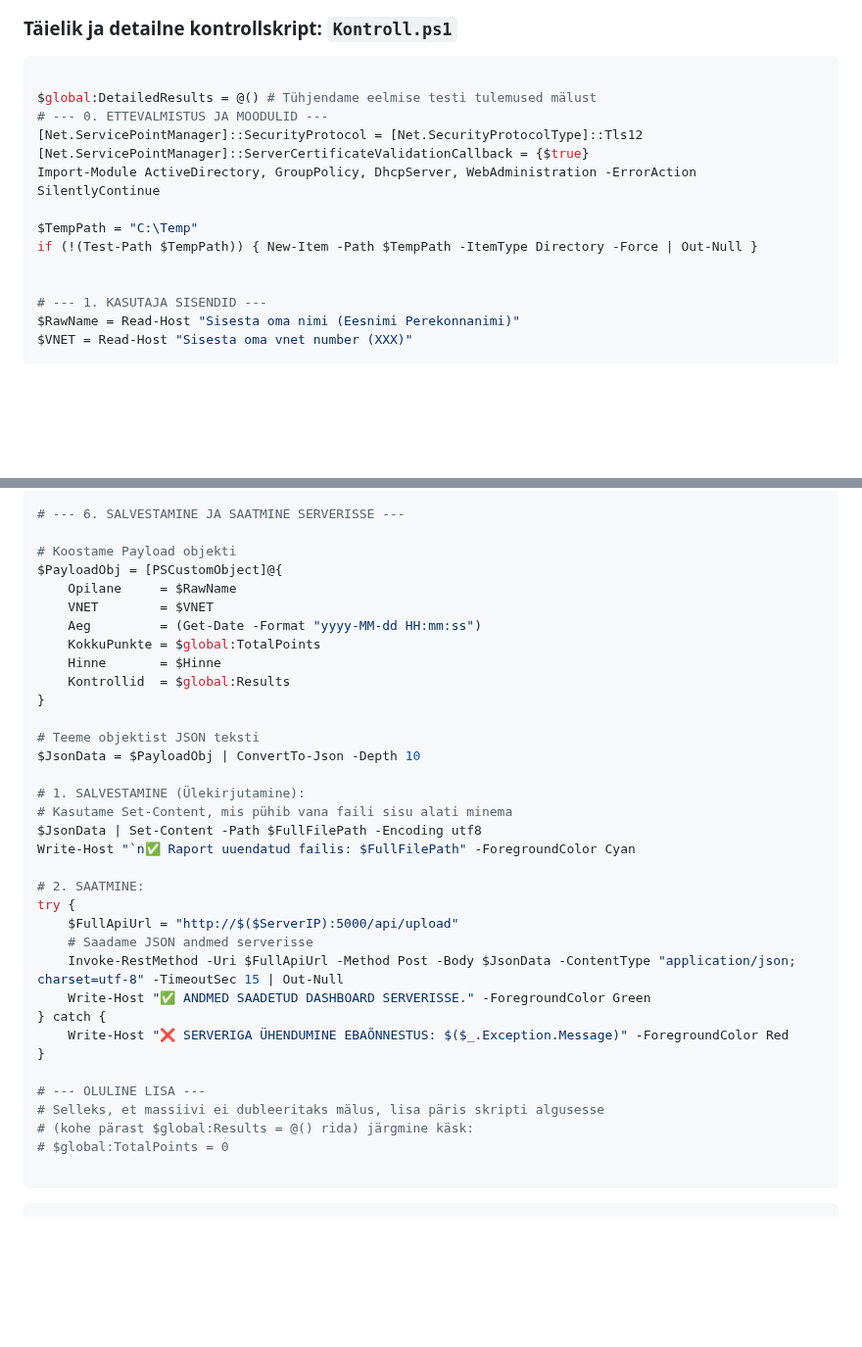
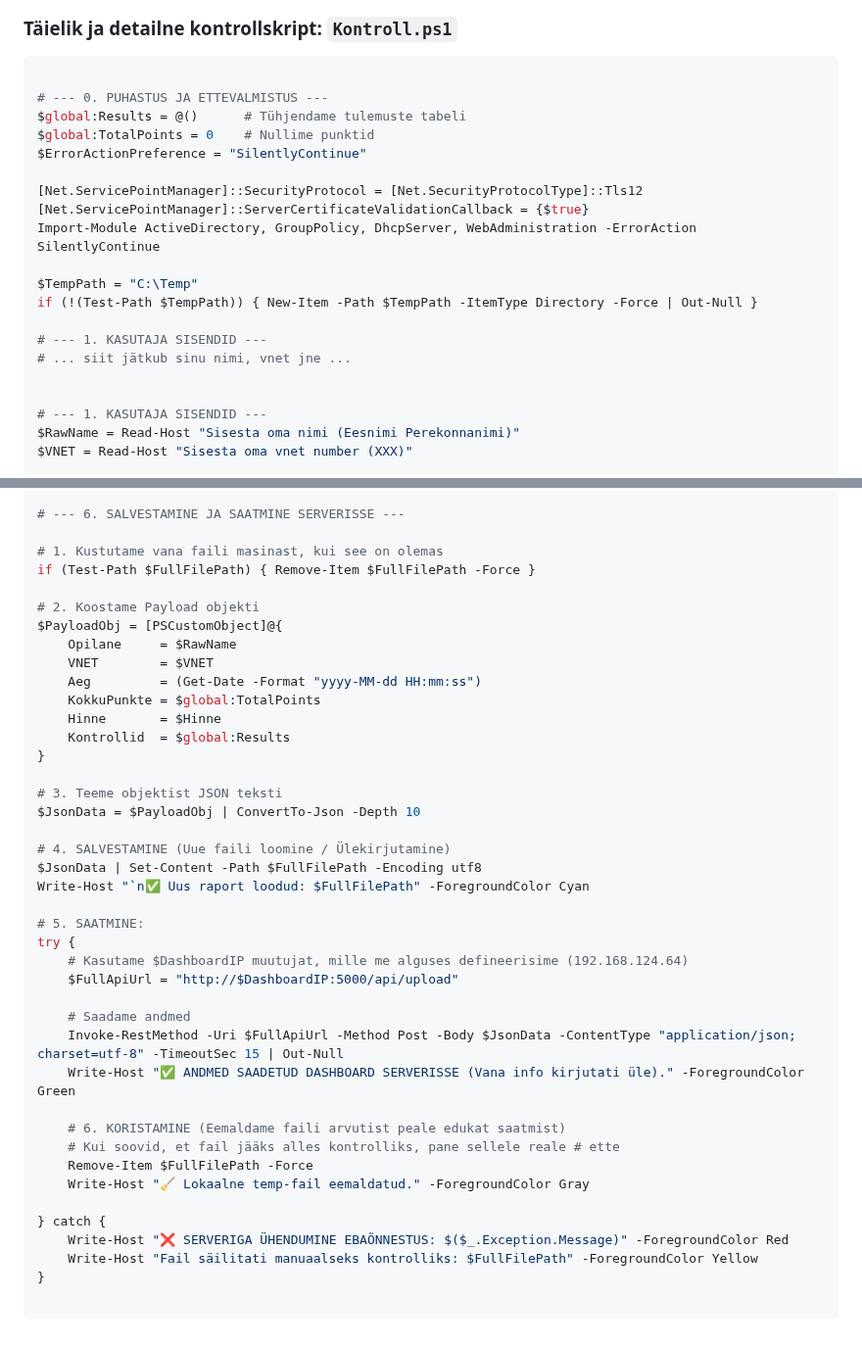
Before and after one commit to valdonolvak/Windows-serveri-haldus, a Markdown page: LOPUTOO/Oige.md, 2 parts joined by grey strips. Shown at 98% size. Rendered like a GitHub page; blank space fills up the shorter version.

````diff
--- a/LOPUTOO/Oige.md
+++ b/LOPUTOO/Oige.md
@@ -6,14 +6,20 @@
 
 ```powershell
 
-$global:DetailedResults = @() # Tühjendame eelmise testi tulemused mälust
-# --- 0. ETTEVALMISTUS JA MOODULID ---
+# --- 0. PUHASTUS JA ETTEVALMISTUS ---
+$global:Results = @()      # Tühjendame tulemuste tabeli
+$global:TotalPoints = 0    # Nullime punktid
+$ErrorActionPreference = "SilentlyContinue"
+
 [Net.ServicePointManager]::SecurityProtocol = [Net.SecurityProtocolType]::Tls12
 [Net.ServicePointManager]::ServerCertificateValidationCallback = {$true}
 Import-Module ActiveDirectory, GroupPolicy, DhcpServer, WebAdministration -ErrorAction SilentlyContinue
 
 $TempPath = "C:\Temp"
 if (!(Test-Path $TempPath)) { New-Item -Path $TempPath -ItemType Directory -Force | Out-Null }
+
+# --- 1. KASUTAJA SISENDID ---
+# ... siit jätkub sinu nimi, vnet jne ...
 
 
 # --- 1. KASUTAJA SISENDID ---
@@ -323,7 +329,10 @@ foreach($res in $global:Results) {
 
 # --- 6. SALVESTAMINE JA SAATMINE SERVERISSE ---
 
-# Koostame Payload objekti
+# 1. Kustutame vana faili masinast, kui see on olemas
+if (Test-Path $FullFilePath) { Remove-Item $FullFilePath -Force }
+
+# 2. Koostame Payload objekti
 $PayloadObj = [PSCustomObject]@{
     Opilane     = $RawName
     VNET        = $VNET
@@ -333,29 +342,30 @@ $PayloadObj = [PSCustomObject]@{
     Kontrollid  = $global:Results
 }
 
-# Teeme objektist JSON teksti
+# 3. Teeme objektist JSON teksti
 $JsonData = $PayloadObj | ConvertTo-Json -Depth 10
 
-# 1. SALVESTAMINE (Ülekirjutamine):
-# Kasutame Set-Content, mis pühib vana faili sisu alati minema
+# 4. SALVESTAMINE (Uue faili loomine / Ülekirjutamine)
 $JsonData | Set-Content -Path $FullFilePath -Encoding utf8
-Write-Host "`n✅ Raport uuendatud failis: $FullFilePath" -ForegroundColor Cyan
+Write-Host "`n✅ Uus raport loodud: $FullFilePath" -ForegroundColor Cyan
 
-# 2. SAATMINE:
+# 5. SAATMINE:
 try {
-    $FullApiUrl = "http://$($ServerIP):5000/api/upload"
-    # Saadame JSON andmed serverisse
+    # Kasutame $DashboardIP muutujat, mille me alguses defineerisime (192.168.124.64)
+    $FullApiUrl = "http://$DashboardIP:5000/api/upload"
+
+    # Saadame andmed
     Invoke-RestMethod -Uri $FullApiUrl -Method Post -Body $JsonData -ContentType "application/json; charset=utf-8" -TimeoutSec 15 | Out-Null
-    Write-Host "✅ ANDMED SAADETUD DASHBOARD SERVERISSE." -ForegroundColor Green
+    Write-Host "✅ ANDMED SAADETUD DASHBOARD SERVERISSE (Vana info kirjutati üle)." -ForegroundColor Green
+
+    # 6. KORISTAMINE (Eemaldame faili arvutist peale edukat saatmist)
+    # Kui soovid, et fail jääks alles kontrolliks, pane sellele reale # ette
+    Remove-Item $FullFilePath -Force
+    Write-Host "🧹 Lokaalne temp-fail eemaldatud." -ForegroundColor Gray
+
 } catch {
     Write-Host "❌ SERVERIGA ÜHENDUMINE EBAÕNNESTUS: $($_.Exception.Message)" -ForegroundColor Red
+    Write-Host "Fail säilitati manuaalseks kontrolliks: $FullFilePath" -ForegroundColor Yellow
 }
 
-# --- OLULINE LISA ---
-# Selleks, et massiivi ei dubleeritaks mälus, lisa päris skripti algusesse
-# (kohe pärast $global:Results = @() rida) järgmine käsk:
-# $global:TotalPoints = 0
-
 ```
-
-```
````
